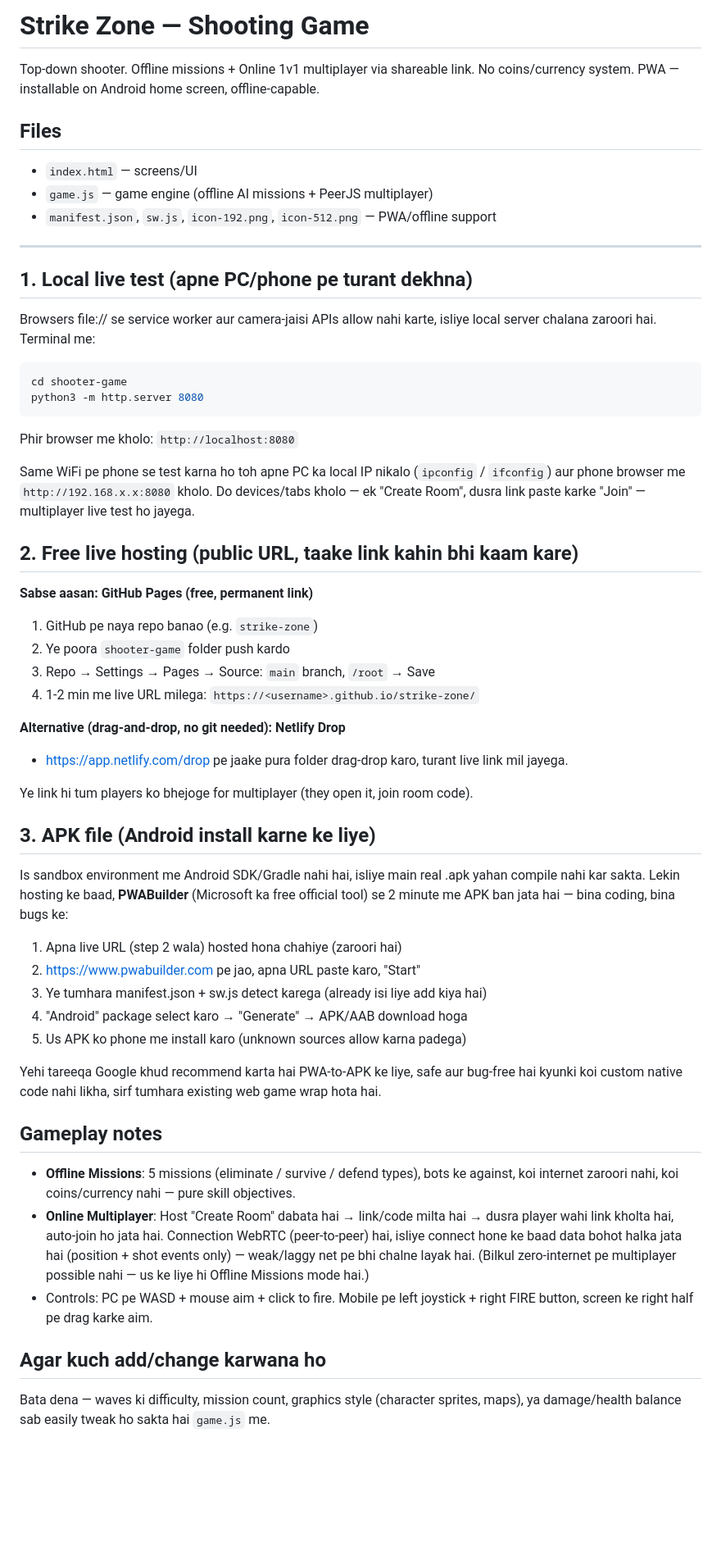
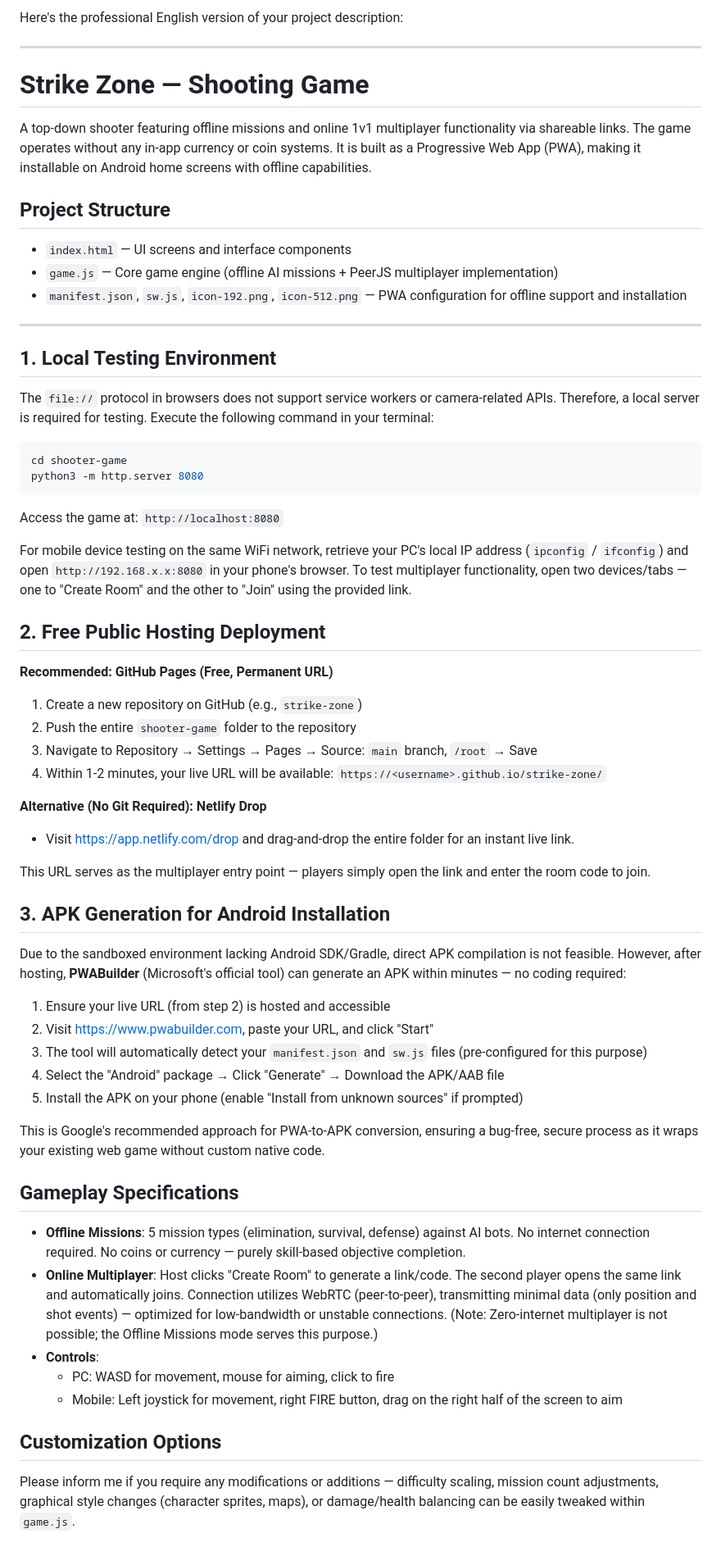
Before and after one commit to syedahsan2/strike-zone, a Markdown page: README.md, the part around the change. Shown at 82% size. Drawn GitHub-style; blank space fills up the shorter version.

Commit message:
Revise README.md for clarity
Updated the README.md of the project description and improved structure and clarity throughout the document.

````diff
--- a/README.md
+++ b/README.md
@@ -1,70 +1,64 @@
-# Strike Zone — Shooting Game
-
-Top-down shooter. Offline missions + Online 1v1 multiplayer via shareable link.
-No coins/currency system. PWA — installable on Android home screen, offline-capable.
-
-## Files
-- `index.html` — screens/UI
-- `game.js` — game engine (offline AI missions + PeerJS multiplayer)
-- `manifest.json`, `sw.js`, `icon-192.png`, `icon-512.png` — PWA/offline support
+Here's the professional English version of your project description:
 
 ---
 
-## 1. Local live test (apne PC/phone pe turant dekhna)
+# Strike Zone — Shooting Game
 
-Browsers file:// se service worker aur camera-jaisi APIs allow nahi karte, isliye
-local server chalana zaroori hai. Terminal me:
+A top-down shooter featuring offline missions and online 1v1 multiplayer functionality via shareable links. The game operates without any in-app currency or coin systems. It is built as a Progressive Web App (PWA), making it installable on Android home screens with offline capabilities.
+
+## Project Structure
+- `index.html` — UI screens and interface components
+- `game.js` — Core game engine (offline AI missions + PeerJS multiplayer implementation)
+- `manifest.json`, `sw.js`, `icon-192.png`, `icon-512.png` — PWA configuration for offline support and installation
+
+---
+
+## 1. Local Testing Environment
+
+The `file://` protocol in browsers does not support service workers or camera-related APIs. Therefore, a local server is required for testing. Execute the following command in your terminal:
 
 ```bash
 cd shooter-game
 python3 -m http.server 8080
 ```
 
-Phir browser me kholo: `http://localhost:8080`
+Access the game at: `http://localhost:8080`
 
-Same WiFi pe phone se test karna ho toh apne PC ka local IP nikalo
-(`ipconfig` / `ifconfig`) aur phone browser me `http://192.168.x.x:8080` kholo.
-Do devices/tabs kholo — ek "Create Room", dusra link paste karke "Join" — multiplayer live test ho jayega.
+For mobile device testing on the same WiFi network, retrieve your PC's local IP address (`ipconfig` / `ifconfig`) and open `http://192.168.x.x:8080` in your phone's browser. To test multiplayer functionality, open two devices/tabs — one to "Create Room" and the other to "Join" using the provided link.
 
-## 2. Free live hosting (public URL, taake link kahin bhi kaam kare)
+## 2. Free Public Hosting Deployment
 
-**Sabse aasan: GitHub Pages (free, permanent link)**
-1. GitHub pe naya repo banao (e.g. `strike-zone`)
-2. Ye poora `shooter-game` folder push kardo
-3. Repo → Settings → Pages → Source: `main` branch, `/root` → Save
-4. 1-2 min me live URL milega: `https://<username>.github.io/strike-zone/`
+**Recommended: GitHub Pages (Free, Permanent URL)**
+1. Create a new repository on GitHub (e.g., `strike-zone`)
+2. Push the entire `shooter-game` folder to the repository
+3. Navigate to Repository → Settings → Pages → Source: `main` branch, `/root` → Save
+4. Within 1-2 minutes, your live URL will be available: `https://<username>.github.io/strike-zone/`
 
-**Alternative (drag-and-drop, no git needed): Netlify Drop**
-- https://app.netlify.com/drop pe jaake pura folder drag-drop karo, turant live link mil jayega.
+**Alternative (No Git Required): Netlify Drop**
+- Visit https://app.netlify.com/drop and drag-and-drop the entire folder for an instant live link.
 
-Ye link hi tum players ko bhejoge for multiplayer (they open it, join room code).
+This URL serves as the multiplayer entry point — players simply open the link and enter the room code to join.
 
-## 3. APK file (Android install karne ke liye)
+## 3. APK Generation for Android Installation
 
-Is sandbox environment me Android SDK/Gradle nahi hai, isliye main real .apk yahan
-compile nahi kar sakta. Lekin hosting ke baad, **PWABuilder** (Microsoft ka free
-official tool) se 2 minute me APK ban jata hai — bina coding, bina bugs ke:
+Due to the sandboxed environment lacking Android SDK/Gradle, direct APK compilation is not feasible. However, after hosting, **PWABuilder** (Microsoft's official tool) can generate an APK within minutes — no coding required:
 
-1. Apna live URL (step 2 wala) hosted hona chahiye (zaroori hai)
-2. https://www.pwabuilder.com pe jao, apna URL paste karo, "Start"
-3. Ye tumhara manifest.json + sw.js detect karega (already isi liye add kiya hai)
-4. "Android" package select karo → "Generate" → APK/AAB download hoga
-5. Us APK ko phone me install karo (unknown sources allow karna padega)
+1. Ensure your live URL (from step 2) is hosted and accessible
+2. Visit https://www.pwabuilder.com, paste your URL, and click "Start"
+3. The tool will automatically detect your `manifest.json` and `sw.js` files (pre-configured for this purpose)
+4. Select the "Android" package → Click "Generate" → Download the APK/AAB file
+5. Install the APK on your phone (enable "Install from unknown sources" if prompted)
 
-Yehi tareeqa Google khud recommend karta hai PWA-to-APK ke liye, safe aur bug-free hai
-kyunki koi custom native code nahi likha, sirf tumhara existing web game wrap hota hai.
+This is Google's recommended approach for PWA-to-APK conversion, ensuring a bug-free, secure process as it wraps your existing web game without custom native code.
 
-## Gameplay notes
-- **Offline Missions**: 5 missions (eliminate / survive / defend types), bots ke against,
-  koi internet zaroori nahi, koi coins/currency nahi — pure skill objectives.
-- **Online Multiplayer**: Host "Create Room" dabata hai → link/code milta hai → dusra player
-  wahi link kholta hai, auto-join ho jata hai. Connection WebRTC (peer-to-peer) hai, isliye
-  connect hone ke baad data bohot halka jata hai (position + shot events only) — weak/laggy
-  net pe bhi chalne layak hai. (Bilkul zero-internet pe multiplayer possible nahi — us ke liye
-  hi Offline Missions mode hai.)
-- Controls: PC pe WASD + mouse aim + click to fire. Mobile pe left joystick + right FIRE button,
-  screen ke right half pe drag karke aim.
+## Gameplay Specifications
 
-## Agar kuch add/change karwana ho
-Bata dena — waves ki difficulty, mission count, graphics style (character sprites, maps),
-ya damage/health balance sab easily tweak ho sakta hai `game.js` me.
+- **Offline Missions**: 5 mission types (elimination, survival, defense) against AI bots. No internet connection required. No coins or currency — purely skill-based objective completion.
+- **Online Multiplayer**: Host clicks "Create Room" to generate a link/code. The second player opens the same link and automatically joins. Connection utilizes WebRTC (peer-to-peer), transmitting minimal data (only position and shot events) — optimized for low-bandwidth or unstable connections. (Note: Zero-internet multiplayer is not possible; the Offline Missions mode serves this purpose.)
+- **Controls**:
+  - PC: WASD for movement, mouse for aiming, click to fire
+  - Mobile: Left joystick for movement, right FIRE button, drag on the right half of the screen to aim
+
+## Customization Options
+
+Please inform me if you require any modifications or additions — difficulty scaling, mission count adjustments, graphical style changes (character sprites, maps), or damage/health balancing can be easily tweaked within `game.js`.
````
